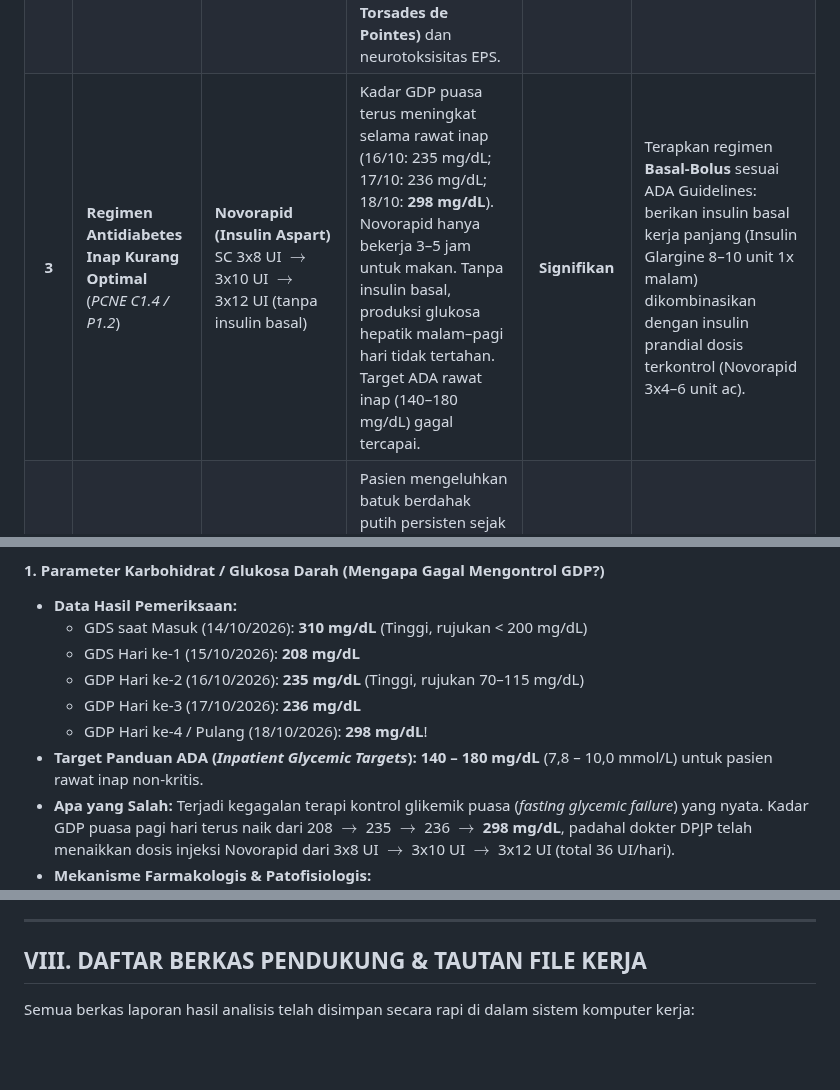
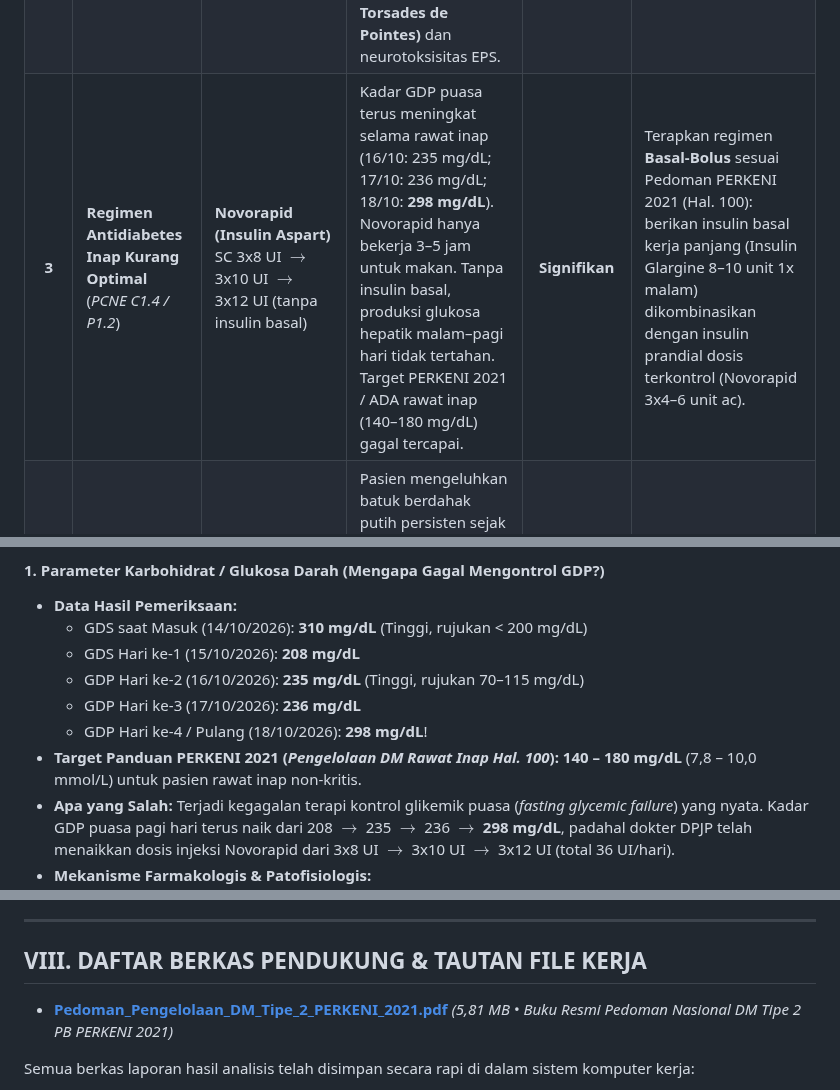
Before and after one commit to Novadriann/FILE-DRP-PASIEN, a Markdown page: LAPORAN_PEMANTAUAN_TERAPI_OBAT_SUNARTI.md, 3 parts joined by grey strips. GitHub-like rendering; blank space fills up the shorter version.

```diff
--- a/LAPORAN_PEMANTAUAN_TERAPI_OBAT_SUNARTI.md
+++ b/LAPORAN_PEMANTAUAN_TERAPI_OBAT_SUNARTI.md
@@ -29,7 +29,7 @@ Berdasarkan telaah rekam medis terpadu (Asesmen Awal IGD, CPPT Harian Dokter, Pe
 | :---: | :--- | :--- | :--- | :---: | :--- |
 | **1** | **Dosis Berlebih pada Gangguan Ginjal** (*PCNE C3.1 / P1.2*) | **Injeksi Metoklopramid** 3 x 10 mg IV (30 mg/hari) | Pasien mengalami penurunan fungsi ginjal akut (*CrCl* **30,69 mL/menit**, *eGFR* **31,46 mL/min/1.73m²**). Metoklopramid diekskresi >80% via ginjal. Waktu paruh meningkat 3x lipat, memicu risiko tinggi efek samping ekstrapiramidal (EPS) dan *Tardive Dyskinesia* (FDA Boxed Warning) pada wanita lansia. | **Tinggi (Major)** | Turunkan dosis metoklopramid sebesar 50% (5 mg IV q8h atau 10 mg q12h; maks 15 mg/hari) sesuai Lexicomp/FDA. Karena muntah telah berhenti sejak 16/10, rekomendasikan **HENTIKAN terapi metoklopramid**. |
 | **2** | **Duplikasi Terapi Inap Berbahaya** (*PCNE C1.3 / P2.1*) | **Injeksi Metoklopramid** 3 x 10 mg IV + **Domperidone tab** 2 x 10 mg PO (tgl 17–18/10) | Keduanya adalah **Antagonis Reseptor Dopamin D2**. Terjadi duplikasi mekanisme kerja tanpa keuntungan klinis, yang melipatgandakan risiko **pemanjangan interval QT (aritmia ventrikel fatal / Torsades de Pointes)** dan neurotoksisitas EPS. | **Tinggi (Major)** | **Hentikan Domperidone oral** dan tapering/stop injeksi metoklopramid karena keluhan mual/muntah pasien sudah sangat berkurang. |
-| **3** | **Regimen Antidiabetes Inap Kurang Optimal** (*PCNE C1.4 / P1.2*) | **Novorapid (Insulin Aspart)** SC 3x8 UI $\rightarrow$ 3x10 UI $\rightarrow$ 3x12 UI (tanpa insulin basal) | Kadar GDP puasa terus meningkat selama rawat inap (16/10: 235 mg/dL; 17/10: 236 mg/dL; 18/10: **298 mg/dL**). Novorapid hanya bekerja 3–5 jam untuk makan. Tanpa insulin basal, produksi glukosa hepatik malam–pagi hari tidak tertahan. Target ADA rawat inap (140–180 mg/dL) gagal tercapai. | **Signifikan** | Terapkan regimen **Basal-Bolus** sesuai ADA Guidelines: berikan insulin basal kerja panjang (Insulin Glargine 8–10 unit 1x malam) dikombinasikan dengan insulin prandial dosis terkontrol (Novorapid 3x4–6 unit ac). |
+| **3** | **Regimen Antidiabetes Inap Kurang Optimal** (*PCNE C1.4 / P1.2*) | **Novorapid (Insulin Aspart)** SC 3x8 UI $\rightarrow$ 3x10 UI $\rightarrow$ 3x12 UI (tanpa insulin basal) | Kadar GDP puasa terus meningkat selama rawat inap (16/10: 235 mg/dL; 17/10: 236 mg/dL; 18/10: **298 mg/dL**). Novorapid hanya bekerja 3–5 jam untuk makan. Tanpa insulin basal, produksi glukosa hepatik malam–pagi hari tidak tertahan. Target PERKENI 2021 / ADA rawat inap (140–180 mg/dL) gagal tercapai. | **Signifikan** | Terapkan regimen **Basal-Bolus** sesuai Pedoman PERKENI 2021 (Hal. 100): berikan insulin basal kerja panjang (Insulin Glargine 8–10 unit 1x malam) dikombinasikan dengan insulin prandial dosis terkontrol (Novorapid 3x4–6 unit ac). |
 | **4** | **Indikasi Belum Diterapi** (*PCNE C1.1 / P1.2*) | Batuk berdahak putih (ISPA) | Pasien mengeluhkan batuk berdahak putih persisten sejak masuk hingga hari ke-3 (diagnosis sekunder: ISPA), namun tidak mendapatkan terapi mukolitik maupun ekspektoran sama sekali. Retensi sputum pada lansia berisiko superinfeksi saluran napas. | **Sedang** | Berikan mukolitik oral: **Ambroxol 3 x 30 mg tablet** atau **N-Asetilsistein 3 x 200 mg kapsul** selama 3–5 hari hingga dahak tuntas. |
 | **5** | **Pemilihan Obat Nefrotoksik Sebelumnya** (*PCNE C1.2 / P2.1*) | **Ibuprofen** 2 x 400 mg tab (diberikan UGD tgl 11/10/2026) | Pasien lansia dengan dehidrasi berat dari muntah profus diberikan NSAID dosis penuh. Ibuprofen menghambat prostaglandin vasodilator di arteriol aferen ginjal, memicu penurunan perfusi glomerulus dan mempercepat terjadinya AKI prerenal (Ureum 57, Cr 1,80 mg/dL). | **Signifikan** | Hindari NSAID pada kondisi dehidrasi dan gangguan ginjal. Gunakan **Parasetamol 500 mg PO prn (maks 2 g/hari pada lansia)** jika memerlukan analgesik/antipiretik. |
 | **6** | **DUPLIKASI FATAL RESEP PULANG** (*PCNE C1.3 / P2.1*) | **GAVISTAL 10 mg tab** 3x1 + **DOMPERIDONE 10 mg tab** 2x1 (Resep Pulang IRJ-261018-87885) | **GAVISTAL adalah nama dagang METOCLOPRAMIDE 10 mg!** Resep pulang meresepkan Metoklopramid 3x10 mg bersamaan dengan Domperidone 2x10 mg untuk dibawa pulang. Ini adalah duplikasi berbahaya kelas antagonis dopamin D2 pada pasien gagal ginjal moderat (CrCl 30,69 mL/mnt) dengan risiko aritmia jantung dan distonia/diskinesia tardif di rumah. | **KRITIS (Major Alert)** | **BATALKAN GAVISTAL DAN DOMPERIDONE PADA RESEP PULANG.** Pasien saat pulang menyatakan sudah TAK (Tidak Ada Keluhan) dan minta pulang, sehingga prokinetik/antiemetik rutin sudah tidak diperlukan. |
@@ -97,7 +97,7 @@ Berdasarkan telaah rekam medis terpadu (Asesmen Awal IGD, CPPT Harian Dokter, Pe
   * GDP Hari ke-2 (16/10/2026): **235 mg/dL** (Tinggi, rujukan 70–115 mg/dL)
   * GDP Hari ke-3 (17/10/2026): **236 mg/dL**
   * GDP Hari ke-4 / Pulang (18/10/2026): **298 mg/dL**!
-* **Target Panduan ADA (*Inpatient Glycemic Targets*):** **140 – 180 mg/dL** (7,8 – 10,0 mmol/L) untuk pasien rawat inap non-kritis.
+* **Target Panduan PERKENI 2021 (*Pengelolaan DM Rawat Inap Hal. 100*):** **140 – 180 mg/dL** (7,8 – 10,0 mmol/L) untuk pasien rawat inap non-kritis.
 * **Apa yang Salah:** Terjadi kegagalan terapi kontrol glikemik puasa (*fasting glycemic failure*) yang nyata. Kadar GDP puasa pagi hari terus naik dari 208 $\rightarrow$ 235 $\rightarrow$ 236 $\rightarrow$ **298 mg/dL**, padahal dokter DPJP telah menaikkan dosis injeksi Novorapid dari 3x8 UI $\rightarrow$ 3x10 UI $\rightarrow$ 3x12 UI (total 36 UI/hari).
 * **Mekanisme Farmakologis & Patofisiologis:**
   * Novorapid adalah insulin analog kerja cepat (*rapid-acting insulin aspart*). Profil farmakokinetiknya: Onset 10–20 menit, puncak kerja 1–3 jam, dan durasi kerja hanya **3–5 jam**. Novorapid semata-mata mengontrol lonjakan glukosa darah pasca makan (*postprandial glucose excursion*).
@@ -263,6 +263,8 @@ Berikut adalah perbandingan berdampingan antara resep pulang yang dituliskan dok
 
 ## VIII. DAFTAR BERKAS PENDUKUNG & TAUTAN FILE KERJA
 
+- **[Pedoman_Pengelolaan_DM_Tipe_2_PERKENI_2021.pdf](./Pedoman_Pengelolaan_DM_Tipe_2_PERKENI_2021.pdf)** *(5,81 MB &bull; Buku Resmi Pedoman Nasional DM Tipe 2 PB PERKENI 2021)*
+
 Semua berkas laporan hasil analisis telah disimpan secara rapi di dalam sistem komputer kerja:
 
 1. **Berkas Dokumen Laporan PDF Resmi:**
```
Also changed, not shown: other parts of LAPORAN_PEMANTAUAN_TERAPI_OBAT_SUNARTI.md (+5 -5 lines), guideline_evidence/perkeni_inpatient_guideline.png (added), 11 other files.
